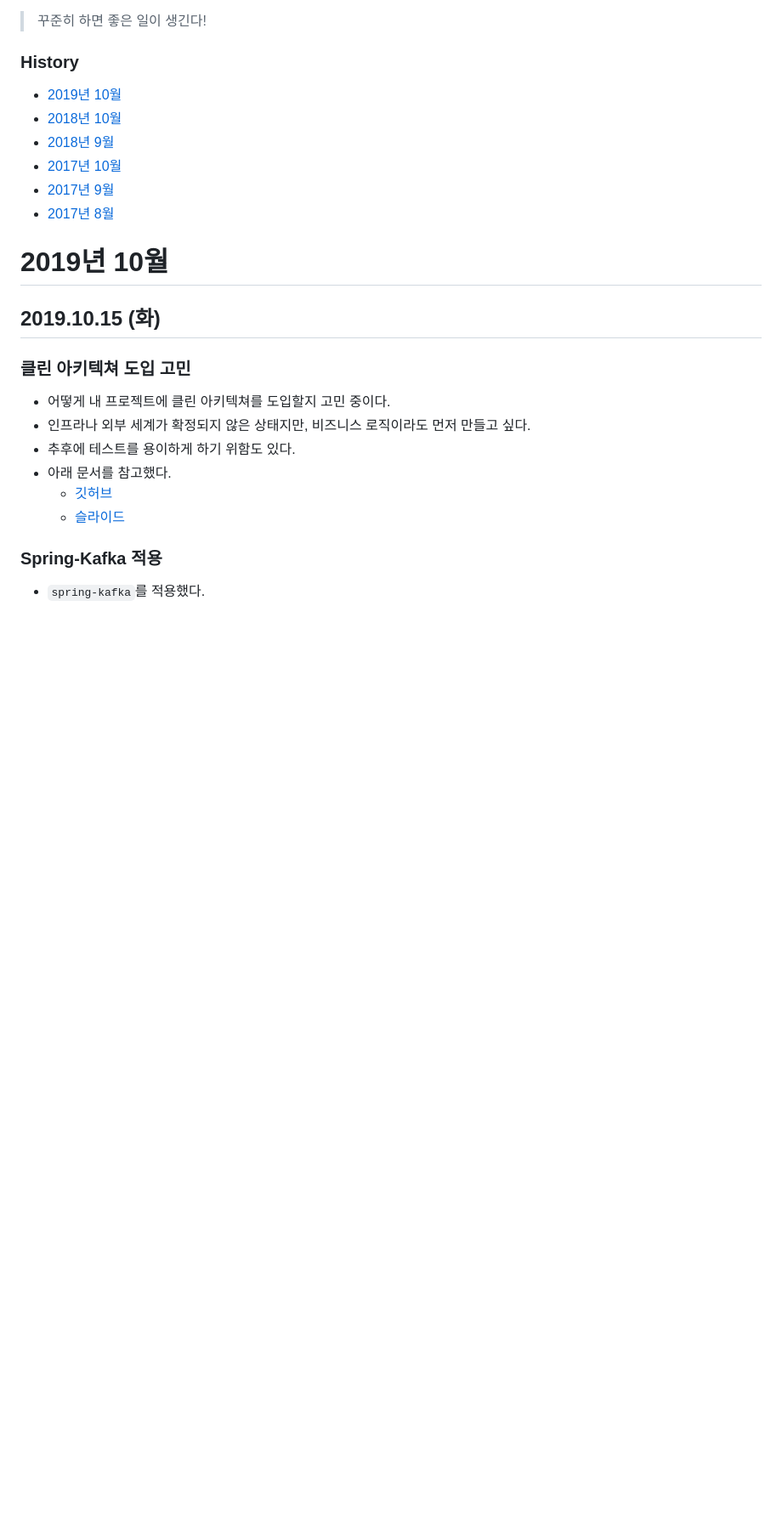
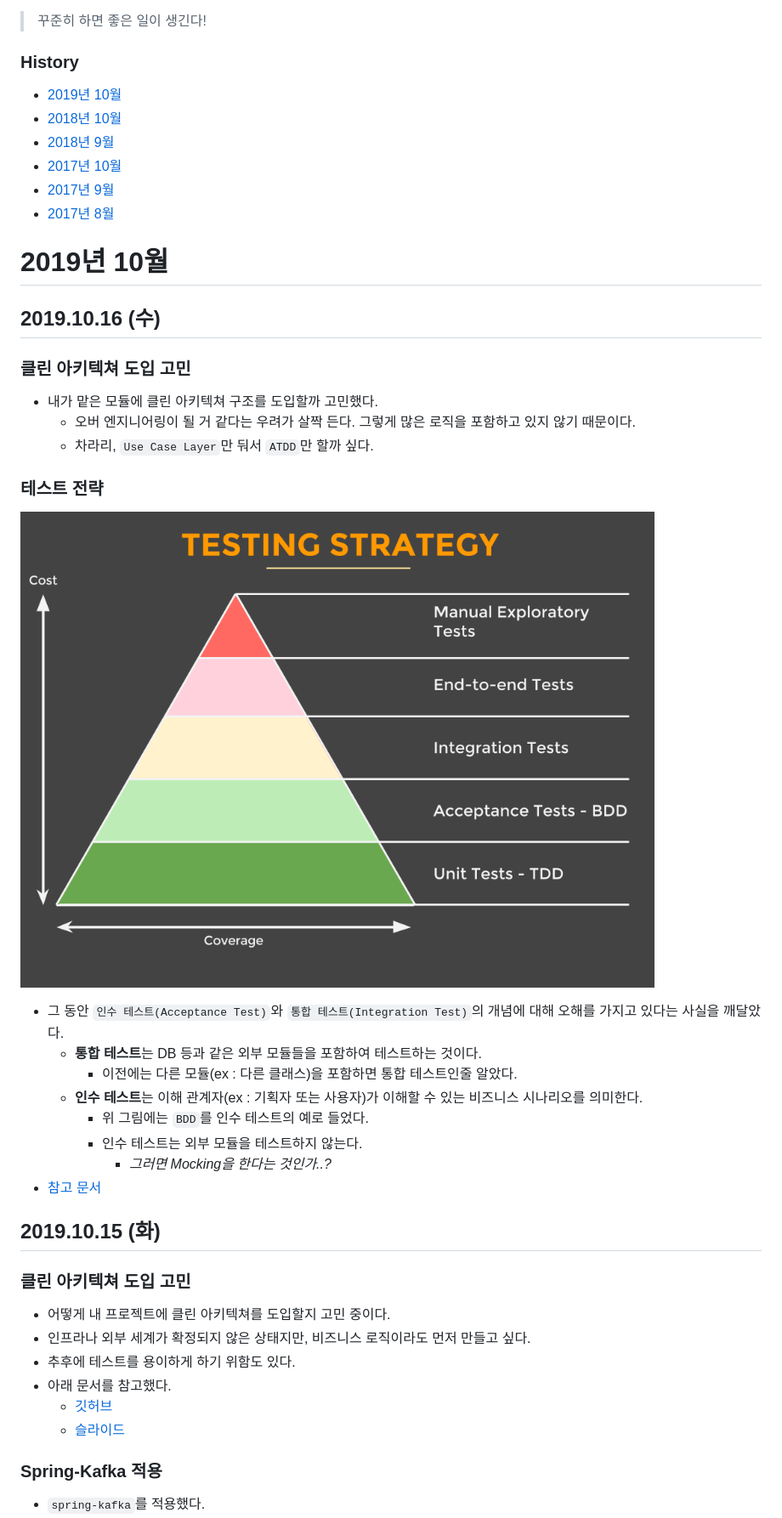
Before and after one commit to jhleed/TIL, a Markdown page: readme.md, the part around the change. Shown: that part at 85% size. Rendered like a GitHub page; pictures changed too: Untitled-62d94b15-24f4-4d99-aa61-9e3ae42082d7.png (added); blank space fills up the shorter version.

Commit message:
2019-10-16

```diff
--- a/readme.md
+++ b/readme.md
@@ -14,6 +14,27 @@
 - [2017년 8월](https://github.com/jhleed/TIL#2017%EB%85%84-08%EC%9B%94)
 
 # 2019년 10월
+
+## 2019.10.16 (수)
+
+### 클린 아키텍쳐 도입 고민
+
+- 내가 맡은 모듈에 클린 아키텍쳐 구조를 도입할까 고민했다.
+    - 오버 엔지니어링이 될 거 같다는 우려가 살짝 든다. 그렇게 많은 로직을 포함하고 있지 않기 때문이다.
+    - 차라리, `Use Case Layer`만 둬서 `ATDD`만 할까 싶다.
+
+### 테스트 전략
+
+![](Untitled-62d94b15-24f4-4d99-aa61-9e3ae42082d7.png)
+
+- 그 동안 `인수 테스트(Acceptance Test)`와 `통합 테스트(Integration Test)`의 개념에 대해 오해를 가지고 있다는 사실을 깨달았다.
+    - **통합 테스트**는 DB 등과 같은 외부 모듈들을 포함하여 테스트하는 것이다.
+        - 이전에는 다른 모듈(ex : 다른 클래스)을 포함하면 통합 테스트인줄 알았다.
+    - **인수 테스트**는 이해 관계자(ex : 기획자 또는 사용자)가 이해할 수 있는 비즈니스 시나리오를 의미한다.
+        - 위 그림에는 `BDD`를 인수 테스트의 예로 들었다.
+        - 인수 테스트는 외부 모듈을 테스트하지 않는다.
+            - *그러면 Mocking을 한다는 것인가..?*
+- [참고 문서](https://github.com/mattia-battiston/clean-architecture-example#testing-strategy)
 
 ## 2019.10.15 (화)
 
```
